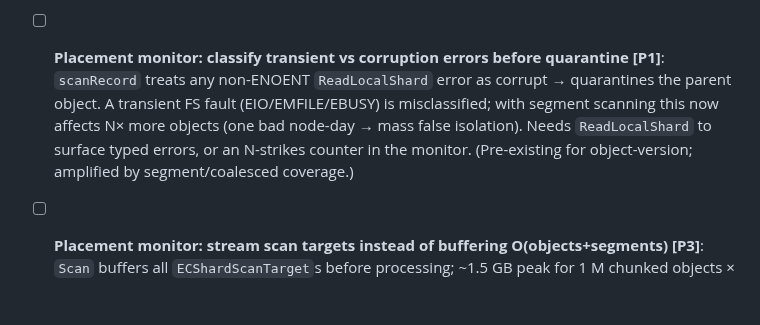
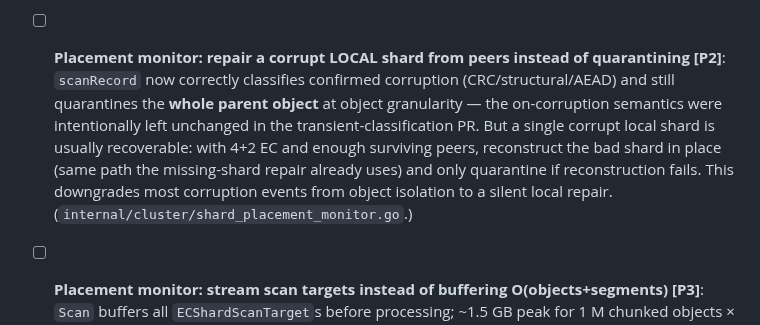
Before and after one commit to gritive/GrainFS, a Markdown page: TODOS.md, the part around the change. GitHub-like rendering; blank space fills up the shorter version.

```diff
--- a/TODOS.md
+++ b/TODOS.md
@@ -314,12 +314,14 @@ Work these in order. Do not run them in parallel.
   format version that encodes segment refs, preserve old replay compatibility,
   and add PITR coverage for a chunked object created after the snapshot point.
 
-- [ ] **Placement monitor: classify transient vs corruption errors before quarantine [P1]**:
-  `scanRecord` treats any non-ENOENT `ReadLocalShard` error as corrupt → quarantines the
-  parent object. A transient FS fault (EIO/EMFILE/EBUSY) is misclassified; with segment
-  scanning this now affects N× more objects (one bad node-day → mass false isolation).
-  Needs `ReadLocalShard` to surface typed errors, or an N-strikes counter in the monitor.
-  (Pre-existing for object-version; amplified by segment/coalesced coverage.)
+- [ ] **Placement monitor: repair a corrupt LOCAL shard from peers instead of quarantining [P2]**:
+  `scanRecord` now correctly classifies confirmed corruption (CRC/structural/AEAD) and
+  still quarantines the **whole parent object** at object granularity — the on-corruption
+  semantics were intentionally left unchanged in the transient-classification PR. But a
+  single corrupt local shard is usually recoverable: with 4+2 EC and enough surviving
+  peers, reconstruct the bad shard in place (same path the missing-shard repair already
+  uses) and only quarantine if reconstruction fails. This downgrades most corruption
+  events from object isolation to a silent local repair. (`internal/cluster/shard_placement_monitor.go`.)
 
 - [ ] **Placement monitor: stream scan targets instead of buffering O(objects+segments) [P3]**:
   `Scan` buffers all `ECShardScanTarget`s before processing; ~1.5 GB peak for 1 M chunked
```
Also changed, not shown: docs/operators/runbook.md (+2 -0 lines), docs/operators/sli-slo.md (+12 -0 lines).
